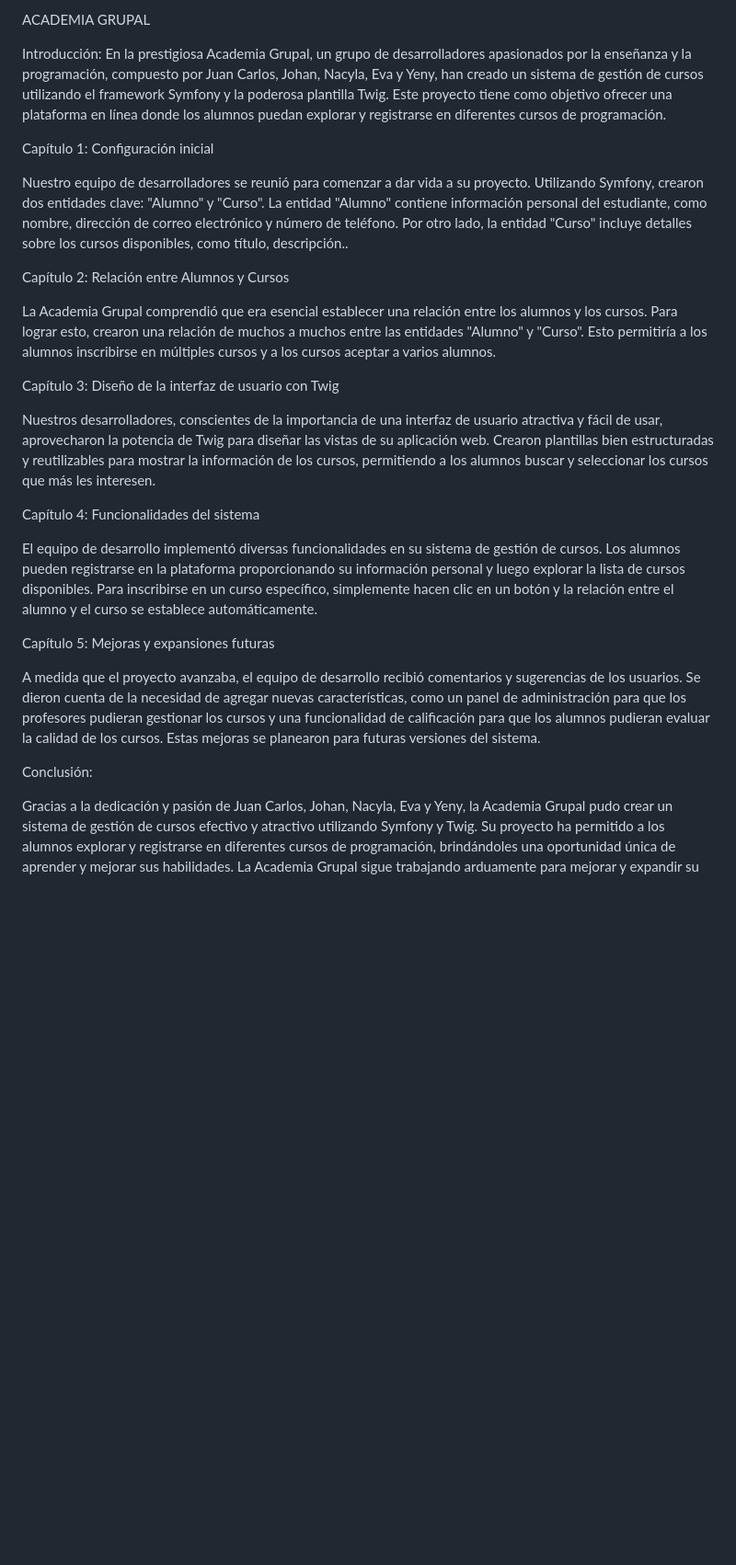
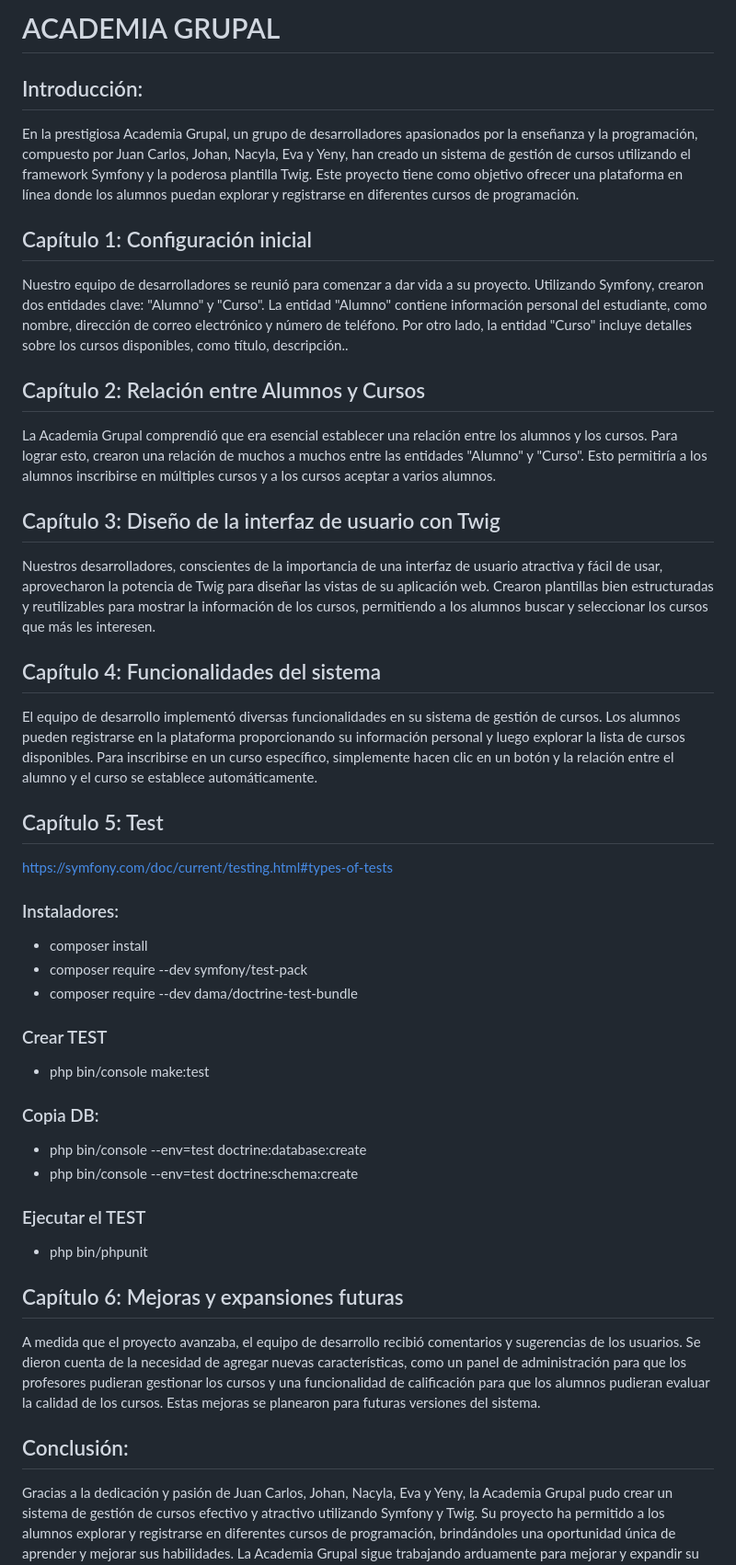
Before and after one commit to JOHANGONSALES/ACADEMIA-GRUPAL, a Markdown page: README.md, the part around the change. Shown: that part at 92% size. Rendered like a GitHub page; blank space fills up the shorter version.

```diff
--- a/README.md
+++ b/README.md
@@ -1,28 +1,48 @@
-ACADEMIA GRUPAL
+# ACADEMIA GRUPAL
 
-Introducción:
+## Introducción:
 En la prestigiosa Academia Grupal, un grupo de desarrolladores apasionados por la enseñanza y la programación, compuesto por Juan Carlos, Johan, Nacyla, Eva y Yeny, han creado un sistema de gestión de cursos utilizando el framework Symfony y la poderosa plantilla Twig. Este proyecto tiene como objetivo ofrecer una plataforma en línea donde los alumnos puedan explorar y registrarse en diferentes cursos de programación.
 
-Capítulo 1: Configuración inicial
+## Capítulo 1: Configuración inicial
 
 Nuestro equipo de desarrolladores se reunió para comenzar a dar vida a su proyecto. Utilizando Symfony, crearon dos entidades clave: "Alumno" y "Curso". La entidad "Alumno" contiene información personal del estudiante, como nombre, dirección de correo electrónico y número de teléfono. Por otro lado, la entidad "Curso" incluye detalles sobre los cursos disponibles, como título, descripción..
 
-Capítulo 2: Relación entre Alumnos y Cursos
+## Capítulo 2: Relación entre Alumnos y Cursos
 
 La Academia Grupal comprendió que era esencial establecer una relación entre los alumnos y los cursos. Para lograr esto, crearon una relación de muchos a muchos entre las entidades "Alumno" y "Curso". Esto permitiría a los alumnos inscribirse en múltiples cursos y a los cursos aceptar a varios alumnos.
 
-Capítulo 3: Diseño de la interfaz de usuario con Twig
+## Capítulo 3: Diseño de la interfaz de usuario con Twig
 
 Nuestros desarrolladores, conscientes de la importancia de una interfaz de usuario atractiva y fácil de usar, aprovecharon la potencia de Twig para diseñar las vistas de su aplicación web. Crearon plantillas bien estructuradas y reutilizables para mostrar la información de los cursos, permitiendo a los alumnos buscar y seleccionar los cursos que más les interesen.
 
-Capítulo 4: Funcionalidades del sistema
+## Capítulo 4: Funcionalidades del sistema
 
 El equipo de desarrollo implementó diversas funcionalidades en su sistema de gestión de cursos. Los alumnos pueden registrarse en la plataforma proporcionando su información personal y luego explorar la lista de cursos disponibles. Para inscribirse en un curso específico, simplemente hacen clic en un botón y la relación entre el alumno y el curso se establece automáticamente.
 
-Capítulo 5: Mejoras y expansiones futuras
+## Capítulo 5: Test
+
+https://symfony.com/doc/current/testing.html#types-of-tests
+### Instaladores:
+* composer install
+* composer require --dev symfony/test-pack
+* composer require --dev dama/doctrine-test-bundle
+
+### Crear TEST
+* php bin/console make:test
+
+### Copia DB:
+* php bin/console --env=test doctrine:database:create
+* php bin/console --env=test doctrine:schema:create
+
+### Ejecutar el TEST
+* php bin/phpunit
+
+
+
+## Capítulo 6: Mejoras y expansiones futuras
 
 A medida que el proyecto avanzaba, el equipo de desarrollo recibió comentarios y sugerencias de los usuarios. Se dieron cuenta de la necesidad de agregar nuevas características, como un panel de administración para que los profesores pudieran gestionar los cursos y una funcionalidad de calificación para que los alumnos pudieran evaluar la calidad de los cursos. Estas mejoras se planearon para futuras versiones del sistema.
 
-Conclusión:
+## Conclusión:
 
 Gracias a la dedicación y pasión de Juan Carlos, Johan, Nacyla, Eva y Yeny, la Academia Grupal pudo crear un sistema de gestión de cursos efectivo y atractivo utilizando Symfony y Twig. Su proyecto ha permitido a los alumnos explorar y registrarse en diferentes cursos de programación, brindándoles una oportunidad única de aprender y mejorar sus habilidades. La Academia Grupal sigue trabajando arduamente para mejorar y expandir su sistema, con el objetivo de brindar la mejor experiencia educativa en línea a todos sus estudiantes.
```
